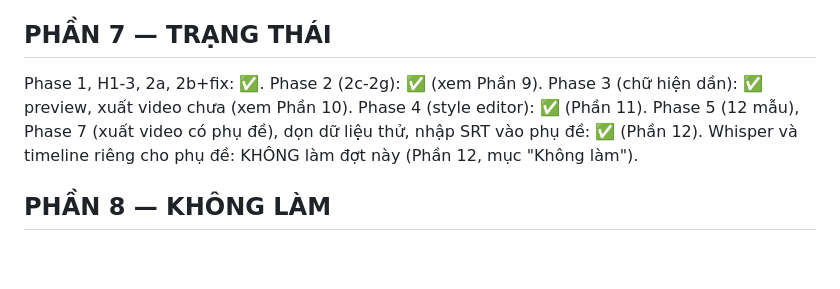
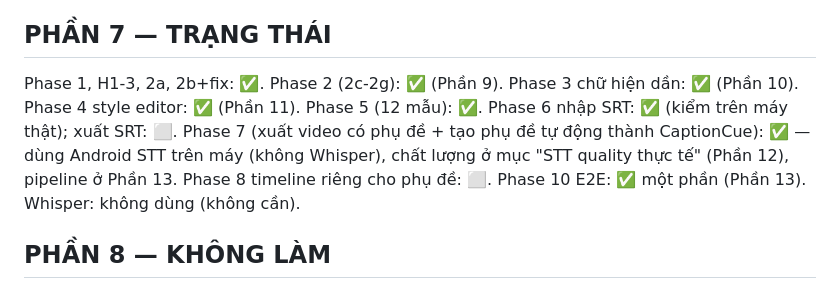
Before and after one commit to itquanghuy85/e_recoder, a Markdown page: docs/CAPTION_PLAN.md, the part around one of its changes. Drawn GitHub-style; blank space fills up the shorter version.

Commit message:
10: hoàn thiện auto caption pipeline + SRT import + docs bàn giao
Co-Authored-By: Claude Sonnet 5.5 <noreply@anthropic.com>

```diff
--- a/docs/CAPTION_PLAN.md
+++ b/docs/CAPTION_PLAN.md
@@ -35,7 +35,9 @@ Phase 3 (Phần 10), 4 (Phần 11), 5 + 7 + dọn dữ liệu + SRT (Phần 12):
 cues=null preview/export không đổi, 6 effect e5a9c4c nguyên, 4 RevealMode, preview=export, 12 template, style editor đủ, Whisper OK, SRT OK, timeline OK, test PASS, không dep lạ, không đổi tên cũ.
 
 ## PHẦN 7 — TRẠNG THÁI
-Phase 1, H1-3, 2a, 2b+fix: ✅. Phase 2 (2c-2g): ✅ (xem Phần 9). Phase 3 (chữ hiện dần): ✅ preview, xuất video chưa (xem Phần 10). Phase 4 (style editor): ✅ (Phần 11). Phase 5 (12 mẫu), Phase 7 (xuất video có phụ đề), dọn dữ liệu thử, nhập SRT vào phụ đề: ✅ (Phần 12). Whisper và timeline riêng cho phụ đề: KHÔNG làm đợt này (Phần 12, mục "Không làm").
+Phase 1, H1-3, 2a, 2b+fix: ✅. Phase 2 (2c-2g): ✅ (Phần 9). Phase 3 chữ hiện dần: ✅ (Phần 10). Phase 4 style editor: ✅ (Phần 11).
+Phase 5 (12 mẫu): ✅. Phase 6 nhập SRT: ✅ (kiểm trên máy thật); xuất SRT: ⬜. Phase 7 (xuất video có phụ đề + tạo phụ đề tự động thành CaptionCue): ✅ — dùng Android STT trên máy (không Whisper), chất lượng ở mục "STT quality thực tế" (Phần 12), pipeline ở Phần 13.
+Phase 8 timeline riêng cho phụ đề: ⬜. Phase 10 E2E: ✅ một phần (Phần 13). Whisper: không dùng (không cần).
 
 ## PHẦN 8 — KHÔNG LÀM
 Không CustomPainter Flutter, không đổi typedef SubtitleCue, không tự thêm dep, không iOS export đợt này, không đổi tên cũ, không gộp phase, không tải Whisper không rõ nguồn, không sửa production để test pass.
```
Also changed, not shown: other parts of docs/CAPTION_PLAN.md (+28 -0 lines), docs/TESTING.md (+7 -0 lines).
